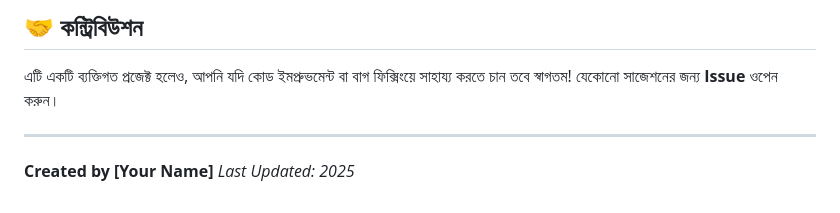
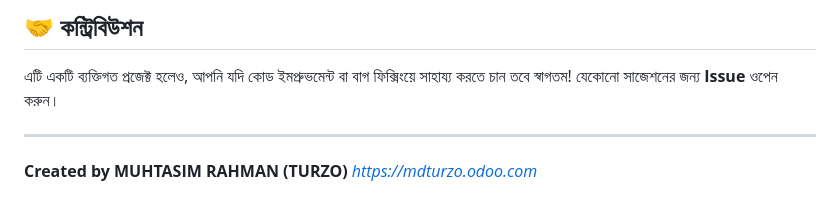
Before and after one commit to muhtasim-rahman/UFMT-SSC26, a Markdown page: README.md, the part around the change. Drawn GitHub-style.

Commit message:
Added Footer

```diff
--- a/README.md
+++ b/README.md
@@ -49,4 +49,4 @@
 এটি একটি ব্যক্তিগত প্রজেক্ট হলেও, আপনি যদি কোড ইমপ্রুভমেন্ট বা বাগ ফিক্সিংয়ে সাহায্য করতে চান তবে স্বাগতম! যেকোনো সাজেশনের জন্য **Issue** ওপেন করুন।
 
 ---
-**Created by [Your Name]** *Last Updated: 2025*
+**Created by MUHTASIM RAHMAN (TURZO)** *https://mdturzo.odoo.com*
```
